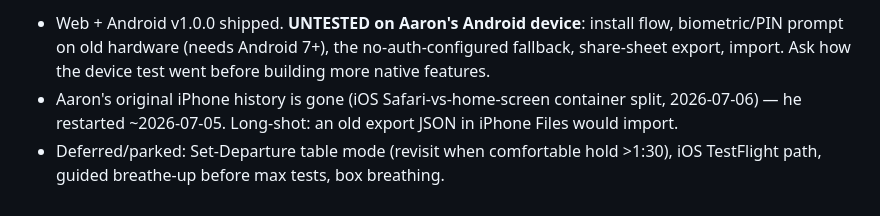
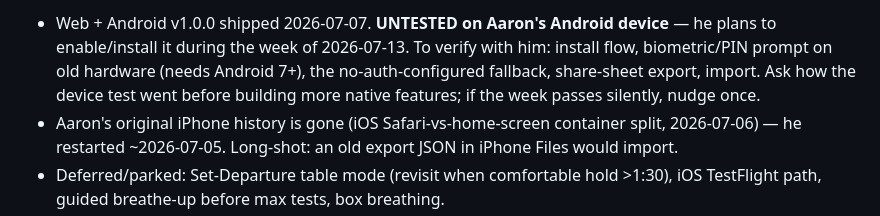
Before and after one commit to terranaaron/breath-trainer, a Markdown page: CLAUDE.md, the part around one of its changes. Rendered like a GitHub page.

Commit message:
Status: Android v1.0.0 device enablement planned week of 2026-07-13
Co-Authored-By: Claude Fable 5 <noreply@anthropic.com>

```diff
--- a/CLAUDE.md
+++ b/CLAUDE.md
@@ -91,8 +91,10 @@ GitHub release. Windows gotcha: files CI executes need their exec bit set in git
 
-- Web + Android v1.0.0 shipped. **UNTESTED on Aaron's Android device**: install
-  flow, biometric/PIN prompt on old hardware (needs Android 7+), the
+- Web + Android v1.0.0 shipped 2026-07-07. **UNTESTED on Aaron's Android device** —
+  he plans to enable/install it during the week of 2026-07-13. To verify with him:
+  install flow, biometric/PIN prompt on old hardware (needs Android 7+), the
   no-auth-configured fallback, share-sheet export, import. Ask how the device
-  test went before building more native features.
+  test went before building more native features; if the week passes silently,
+  nudge once.
 - Aaron's original iPhone history is gone (iOS Safari-vs-home-screen container
   split, 2026-07-06) — he restarted ~2026-07-05. Long-shot: an old export JSON in
   iPhone Files would import.
```
Also changed, not shown: other parts of CLAUDE.md (+1 -1 lines).
